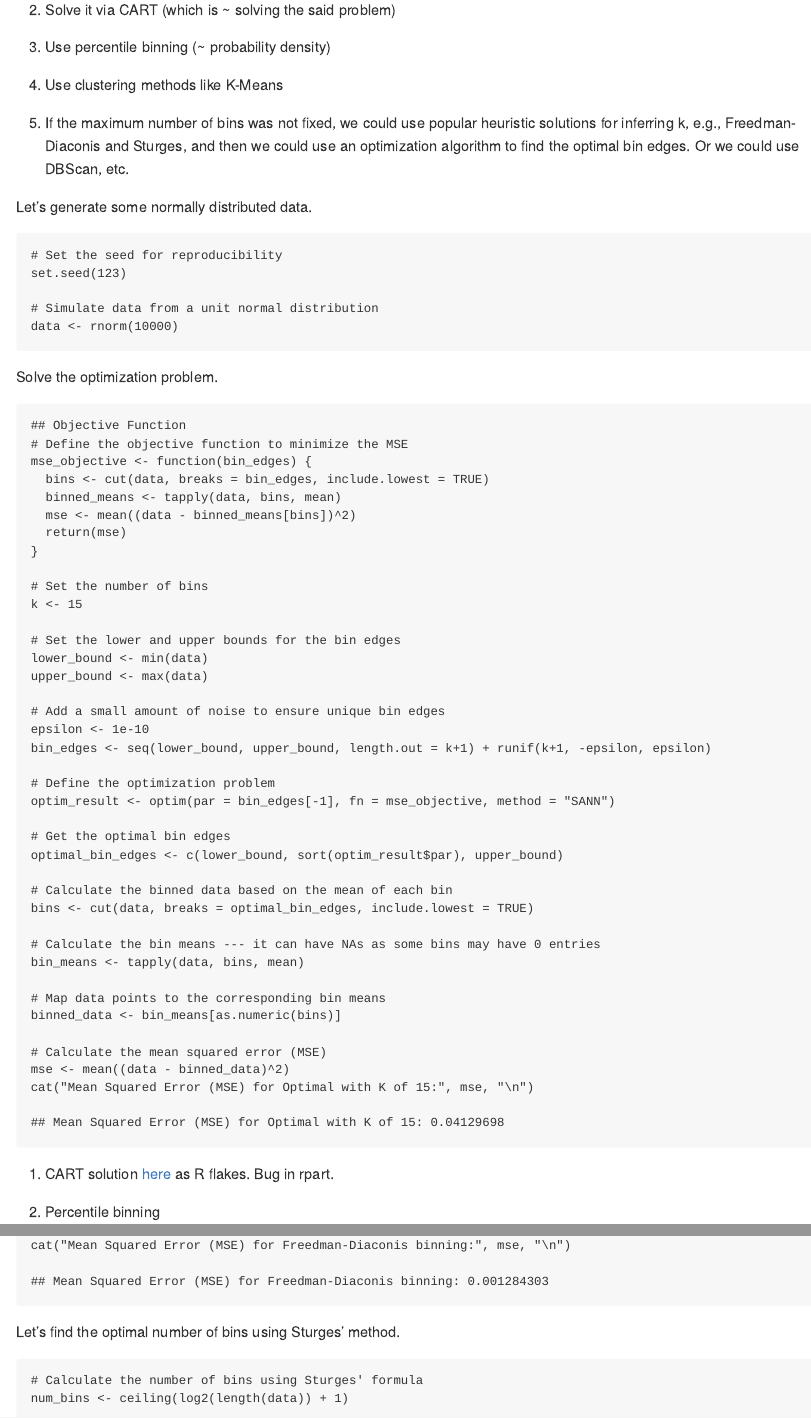
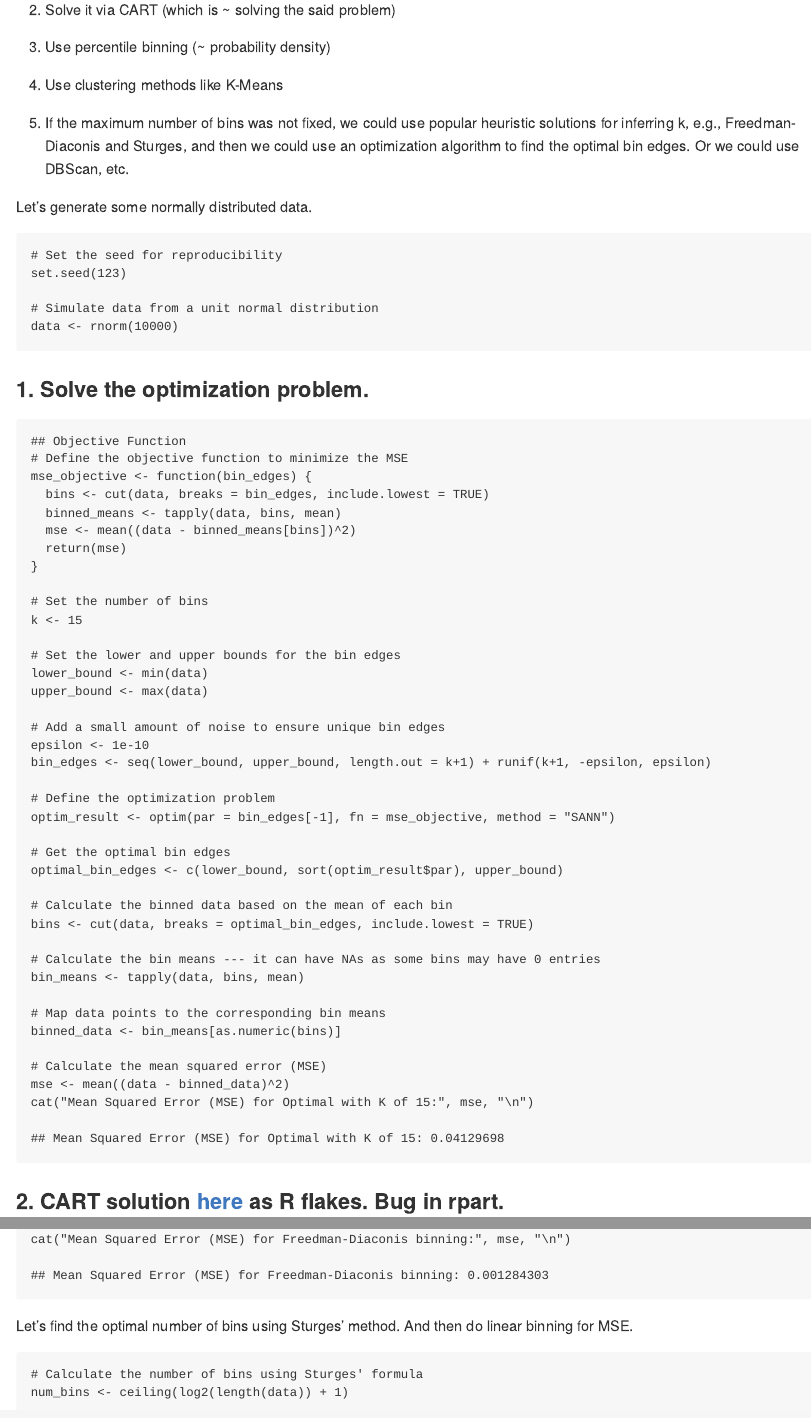
Before and after one commit to soodoku/optimal_cuts, an R Markdown document (optimal_cuts.Rmd): the page in a window 1100 px wide, from 110 px down, and a second part further down, joined at a grey line. The pictures show the output file optimal_cuts.md that the author committed with the source, drawn offline in the style of GitHub.

Commit message:
update the nb

````diff
--- a/optimal_cuts.Rmd
+++ b/optimal_cuts.Rmd
@@ -26,7 +26,7 @@ set.seed(123)
 data <- rnorm(10000)
 ```
 
-Solve the optimization problem.
+### 1. Solve the optimization problem.
 
 ```{r}
 ## Objective Function
@@ -69,9 +69,9 @@ mse <- mean((data - binned_data)^2)
 cat("Mean Squared Error (MSE) for Optimal with K of 15:", mse, "\n")
 ```
 
-2. CART solution [here](tree_split.ipynb) as R flakes. Bug in rpart.
+### 2. CART solution [here](tree_split.ipynb) as R flakes. Bug in rpart.
 
-3. Percentile binning
+### 3.  Percentile binning
 
 ```{r}
 # Set the number of percentiles (bins)
@@ -142,7 +142,7 @@ mse <- mean((data - binned_data)^2)
 cat("Mean Squared Error (MSE) for Freedman-Diaconis binning:", mse, "\n")
 ```
 
-Let's find the optimal number of bins using Sturges' method.
+Let's find the optimal number of bins using Sturges' method. And then do linear binning for MSE.
 
 ```{r}
 # Calculate the number of bins using Sturges' formula
````
Also changed, not shown: optimal_cuts.md, optimal_cuts.Rmd (4 more changed lines).
